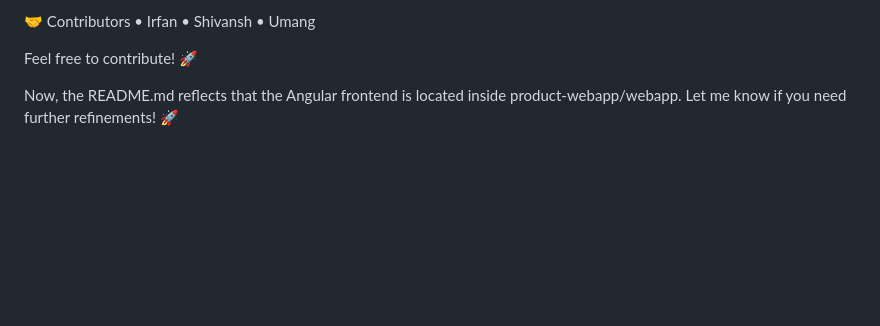
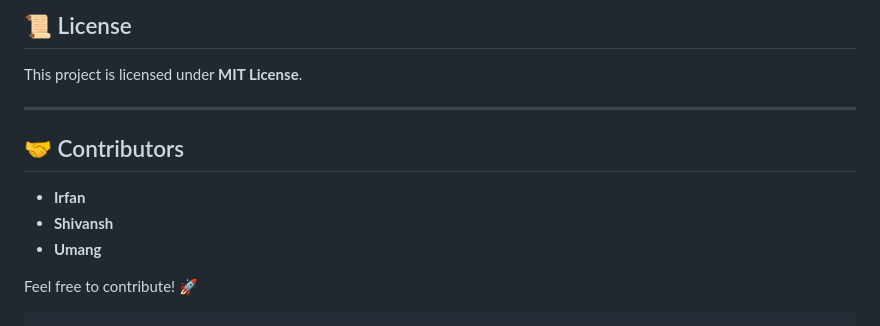
Before and after one commit to Irpain/apna-pharmacy, a Markdown page: README.md, the part around the change printed below. Drawn GitHub-style; blank space fills up the shorter version.

````diff
--- a/README.md
+++ b/README.md
@@ -142,9 +169,14 @@ This project is licensed under MIT License.
 
-🤝 Contributors
-	•	Irfan
-	•	Shivansh
-    •   Umang
+## 📜 License
+
+This project is licensed under **MIT License**.
+
+---
+
+## 🤝 Contributors
+- **Irfan**
+- **Shivansh**
+- **Umang**
 
 Feel free to contribute! 🚀
-
-Now, the README.md reflects that the Angular frontend is located inside product-webapp/webapp. Let me know if you need further refinements! 🚀
+```
````
Also changed, not shown: other parts of README.md (+98 -71 lines).
